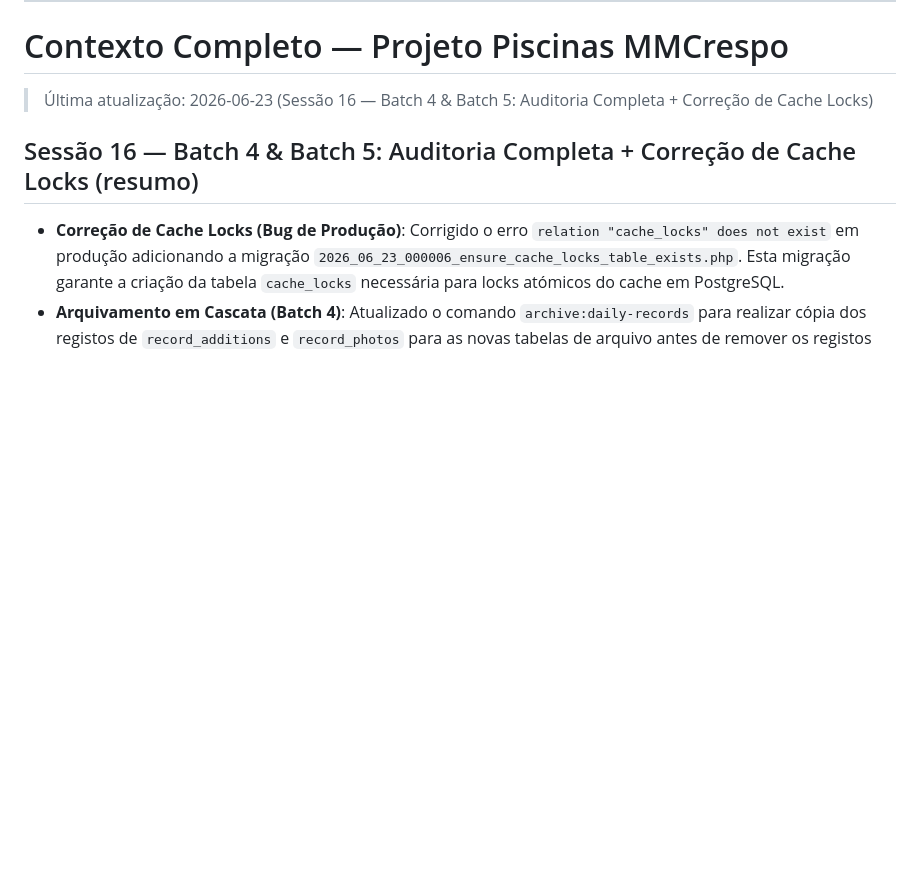
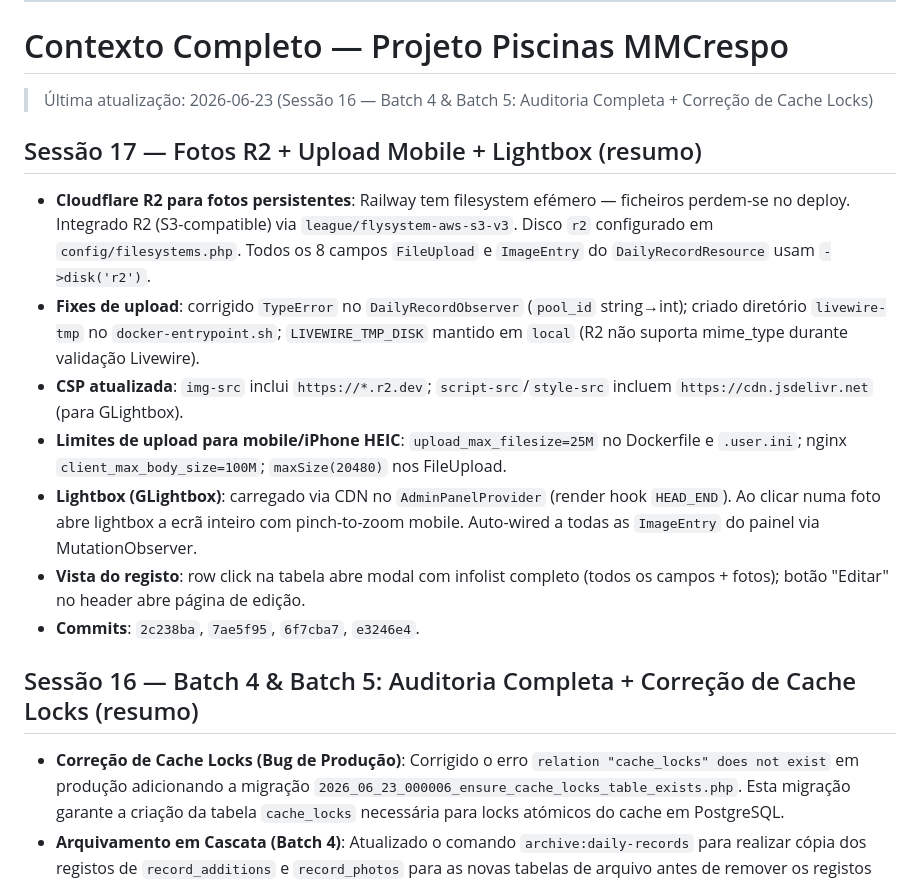
Before and after one commit to DanielPazMMCrespo/piscinas_mmcrespo, a Markdown page: CLAUDE.md, the part around the change. Drawn GitHub-style; blank space fills up the shorter version.

Commit message:
docs: update CLAUDE.md with session 17 summary

```diff
--- a/CLAUDE.md
+++ b/CLAUDE.md
@@ -36,6 +36,15 @@ Return exactly:
 
 # Contexto Completo — Projeto Piscinas MMCrespo
 > Última atualização: 2026-06-23 (Sessão 16 — Batch 4 & Batch 5: Auditoria Completa + Correção de Cache Locks)
+
+## Sessão 17 — Fotos R2 + Upload Mobile + Lightbox (resumo)
+- **Cloudflare R2 para fotos persistentes**: Railway tem filesystem efémero — ficheiros perdem-se no deploy. Integrado R2 (S3-compatible) via `league/flysystem-aws-s3-v3`. Disco `r2` configurado em `config/filesystems.php`. Todos os 8 campos `FileUpload` e `ImageEntry` do `DailyRecordResource` usam `->disk('r2')`.
+- **Fixes de upload**: corrigido `TypeError` no `DailyRecordObserver` (`pool_id` string→int); criado diretório `livewire-tmp` no `docker-entrypoint.sh`; `LIVEWIRE_TMP_DISK` mantido em `local` (R2 não suporta mime_type durante validação Livewire).
+- **CSP atualizada**: `img-src` inclui `https://*.r2.dev`; `script-src`/`style-src` incluem `https://cdn.jsdelivr.net` (para GLightbox).
+- **Limites de upload para mobile/iPhone HEIC**: `upload_max_filesize=25M` no Dockerfile e `.user.ini`; nginx `client_max_body_size=100M`; `maxSize(20480)` nos FileUpload.
+- **Lightbox (GLightbox)**: carregado via CDN no `AdminPanelProvider` (render hook `HEAD_END`). Ao clicar numa foto abre lightbox a ecrã inteiro com pinch-to-zoom mobile. Auto-wired a todas as `ImageEntry` do painel via MutationObserver.
+- **Vista do registo**: row click na tabela abre modal com infolist completo (todos os campos + fotos); botão "Editar" no header abre página de edição.
+- **Commits**: `2c238ba`, `7ae5f95`, `6f7cba7`, `e3246e4`.
 
 ## Sessão 16 — Batch 4 & Batch 5: Auditoria Completa + Correção de Cache Locks (resumo)
 - **Correção de Cache Locks (Bug de Produção)**: Corrigido o erro `relation "cache_locks" does not exist` em produção adicionando a migração `2026_06_23_000006_ensure_cache_locks_table_exists.php`. Esta migração garante a criação da tabela `cache_locks` necessária para locks atómicos do cache em PostgreSQL.
```
